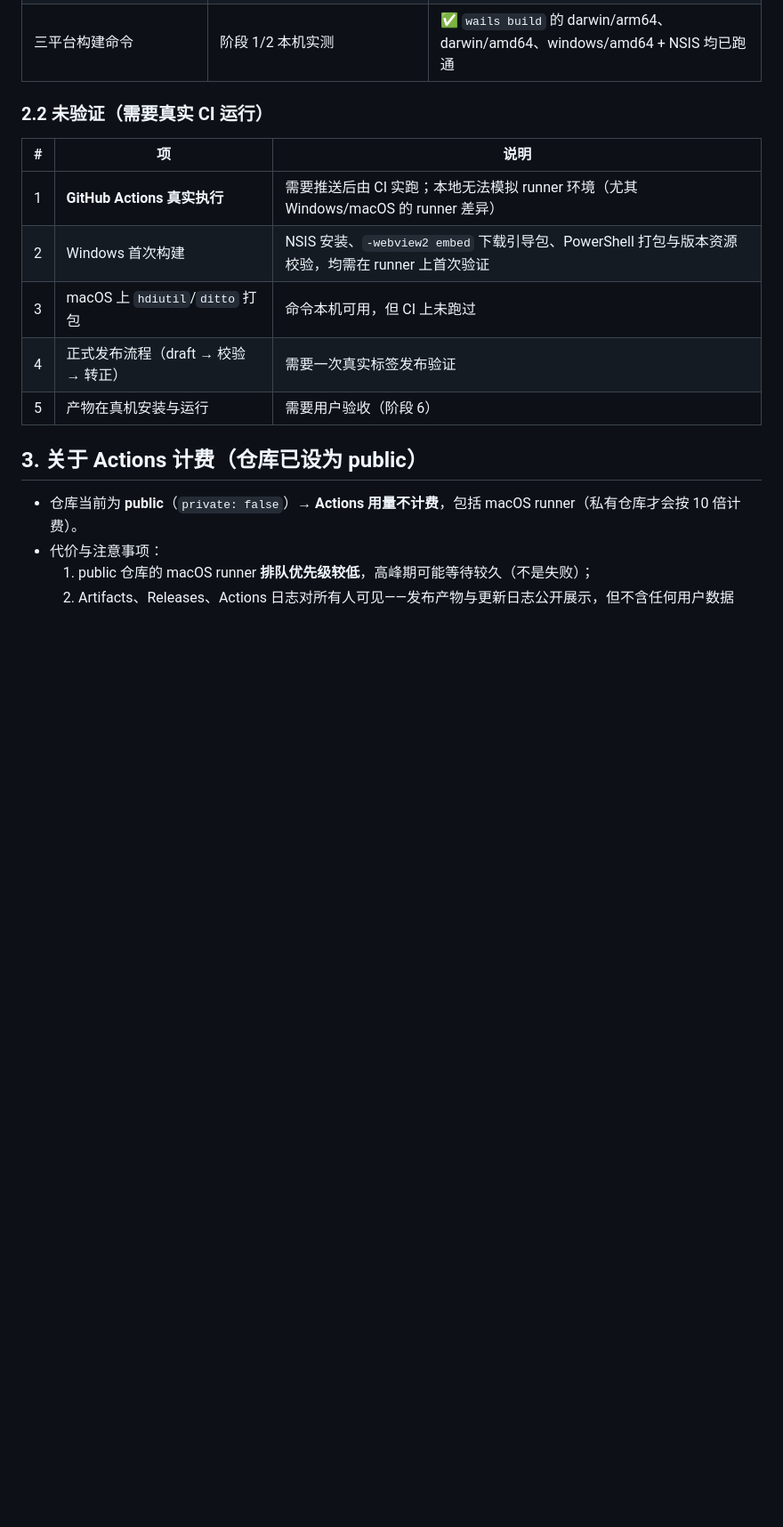
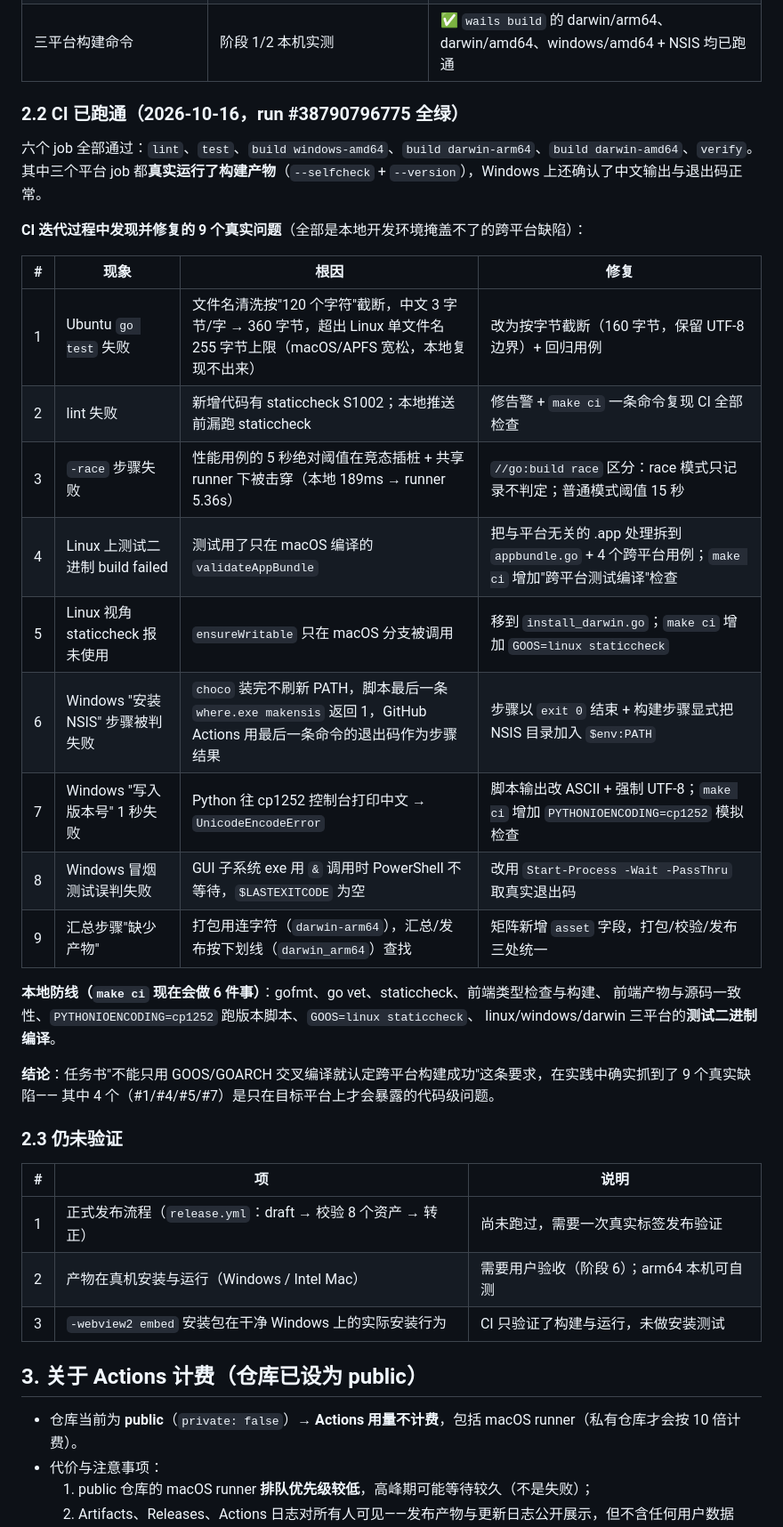
Before and after one commit to sheep-ah/inspiration, a Markdown page: docs/phase4/README.md, the part around the change. Shown at 89% size. GitHub-like rendering; blank space fills up the shorter version.

Commit message:
docs(phase4): 记录 CI 全绿与 9 轮迭代修复的跨平台问题
CI run #38790796775 六个 job 全部通过（lint / test / 三平台构建 / 汇总），
三个平台 job 都真实运行了产物（--selfcheck 与 --version）。

把 9 个"只在目标平台暴露"的问题、根因与修复整理成表（文件名 255 字节限制、
平台相关编译差异导致 staticcheck/test 判定、race 下的绝对时间阈值、choco PATH、
cp1252 控制台编码、GUI exe 的退出码获取、产物命名一致性），
并列出 make ci 现在覆盖的 6 项本地检查。

```diff
--- a/docs/phase4/README.md
+++ b/docs/phase4/README.md
@@ -64,15 +64,39 @@ validate → test → build(3 平台) → publish
 | `scripts/set-version.py` | 本地运行 | ✅ 写入 `1.2.3`；非法输入被拒绝；支持 `python3`/`python` 两种环境 |
 | 三平台构建命令 | 阶段 1/2 本机实测 | ✅ `wails build` 的 darwin/arm64、darwin/amd64、windows/amd64 + NSIS 均已跑通 |
 
-### 2.2 未验证（需要真实 CI 运行）
+### 2.2 CI 已跑通（2026-10-16，run #38790796775 全绿）
+
+六个 job 全部通过：`lint`、`test`、`build windows-amd64`、`build darwin-arm64`、`build darwin-amd64`、`verify`。
+其中三个平台 job 都**真实运行了构建产物**（`--selfcheck` + `--version`），Windows 上还确认了中文输出与退出码正常。
+
+**CI 迭代过程中发现并修复的 9 个真实问题**（全部是本地开发环境掩盖不了的跨平台缺陷）：
+
+| # | 现象 | 根因 | 修复 |
+|---|---|---|---|
+| 1 | Ubuntu `go test` 失败 | 文件名清洗按"120 个字符"截断，中文 3 字节/字 → 360 字节，超出 Linux 单文件名 255 字节上限（macOS/APFS 宽松，本地复现不出来） | 改为按字节截断（160 字节，保留 UTF-8 边界）+ 回归用例 |
+| 2 | lint 失败 | 新增代码有 staticcheck S1002；本地推送前漏跑 staticcheck | 修告警 + `make ci` 一条命令复现 CI 全部检查 |
+| 3 | `-race` 步骤失败 | 性能用例的 5 秒绝对阈值在竞态插桩 + 共享 runner 下被击穿（本地 189ms → runner 5.36s） | `//go:build race` 区分：race 模式只记录不判定；普通模式阈值 15 秒 |
+| 4 | Linux 上测试二进制 build failed | 测试用了只在 macOS 编译的 `validateAppBundle` | 把与平台无关的 .app 处理拆到 `appbundle.go` + 4 个跨平台用例；`make ci` 增加"跨平台测试编译"检查 |
+| 5 | Linux 视角 staticcheck 报未使用 | `ensureWritable` 只在 macOS 分支被调用 | 移到 `install_darwin.go`；`make ci` 增加 `GOOS=linux staticcheck` |
+| 6 | Windows "安装 NSIS" 步骤被判失败 | `choco` 装完不刷新 PATH，脚本最后一条 `where.exe makensis` 返回 1，GitHub Actions 用最后一条命令的退出码作为步骤结果 | 步骤以 `exit 0` 结束 + 构建步骤显式把 NSIS 目录加入 `$env:PATH` |
+| 7 | Windows "写入版本号" 1 秒失败 | Python 往 cp1252 控制台打印中文 → `UnicodeEncodeError` | 脚本输出改 ASCII + 强制 UTF-8；`make ci` 增加 `PYTHONIOENCODING=cp1252` 模拟检查 |
+| 8 | Windows 冒烟测试误判失败 | GUI 子系统 exe 用 `&` 调用时 PowerShell 不等待，`$LASTEXITCODE` 为空 | 改用 `Start-Process -Wait -PassThru` 取真实退出码 |
+| 9 | 汇总步骤"缺少产物" | 打包用连字符（`darwin-arm64`），汇总/发布按下划线（`darwin_arm64`）查找 | 矩阵新增 `asset` 字段，打包/校验/发布三处统一 |
+
+**本地防线（`make ci` 现在会做 6 件事）**：gofmt、go vet、staticcheck、前端类型检查与构建、
+前端产物与源码一致性、`PYTHONIOENCODING=cp1252` 跑版本脚本、`GOOS=linux staticcheck`、
+linux/windows/darwin 三平台的**测试二进制编译**。
+
+**结论**：任务书"不能只用 GOOS/GOARCH 交叉编译就认定跨平台构建成功"这条要求，在实践中确实抓到了 9 个真实缺陷——
+其中 4 个（#1/#4/#5/#7）是只在目标平台上才会暴露的代码级问题。
+
+### 2.3 仍未验证
 
 | # | 项 | 说明 |
 |---|---|---|
-| 1 | **GitHub Actions 真实执行** | 需要推送后由 CI 实跑；本地无法模拟 runner 环境（尤其 Windows/macOS 的 runner 差异） |
-| 2 | Windows 首次构建 | NSIS 安装、`-webview2 embed` 下载引导包、PowerShell 打包与版本资源校验，均需在 runner 上首次验证 |
-| 3 | macOS 上 `hdiutil`/`ditto` 打包 | 命令本机可用，但 CI 上未跑过 |
-| 4 | 正式发布流程（draft → 校验 → 转正） | 需要一次真实标签发布验证 |
-| 5 | 产物在真机安装与运行 | 需要用户验收（阶段 6） |
+| 1 | 正式发布流程（`release.yml`：draft → 校验 8 个资产 → 转正） | 尚未跑过，需要一次真实标签发布验证 |
+| 2 | 产物在真机安装与运行（Windows / Intel Mac） | 需要用户验收（阶段 6）；arm64 本机可自测 |
+| 3 | `-webview2 embed` 安装包在干净 Windows 上的实际安装行为 | CI 只验证了构建与运行，未做安装测试 |
 
 ## 3. 关于 Actions 计费（仓库已设为 public）
 
```
